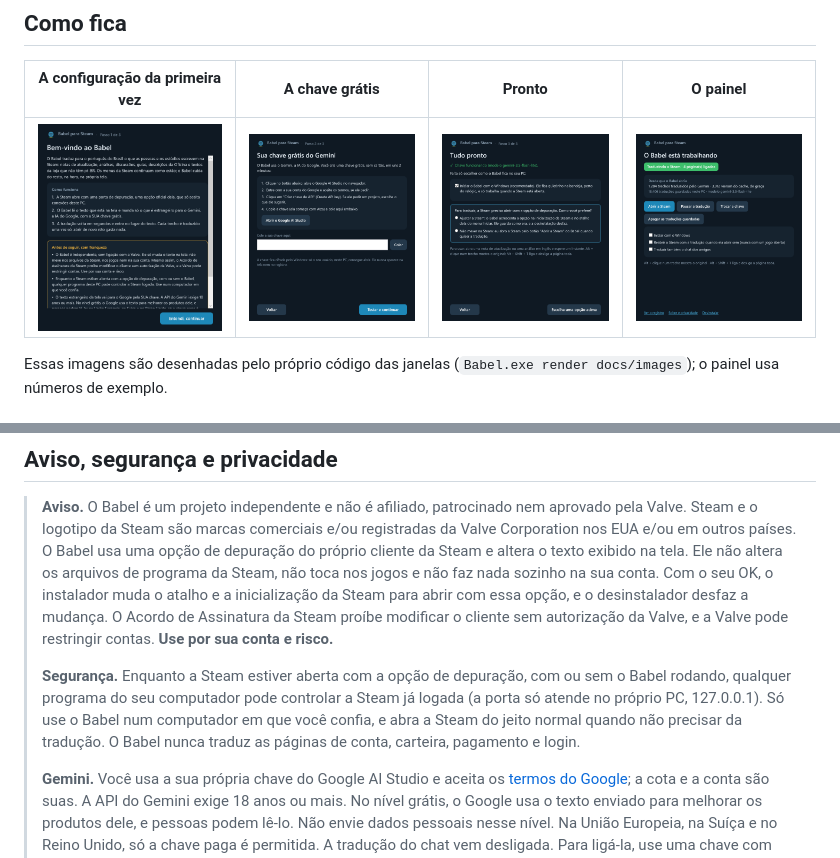
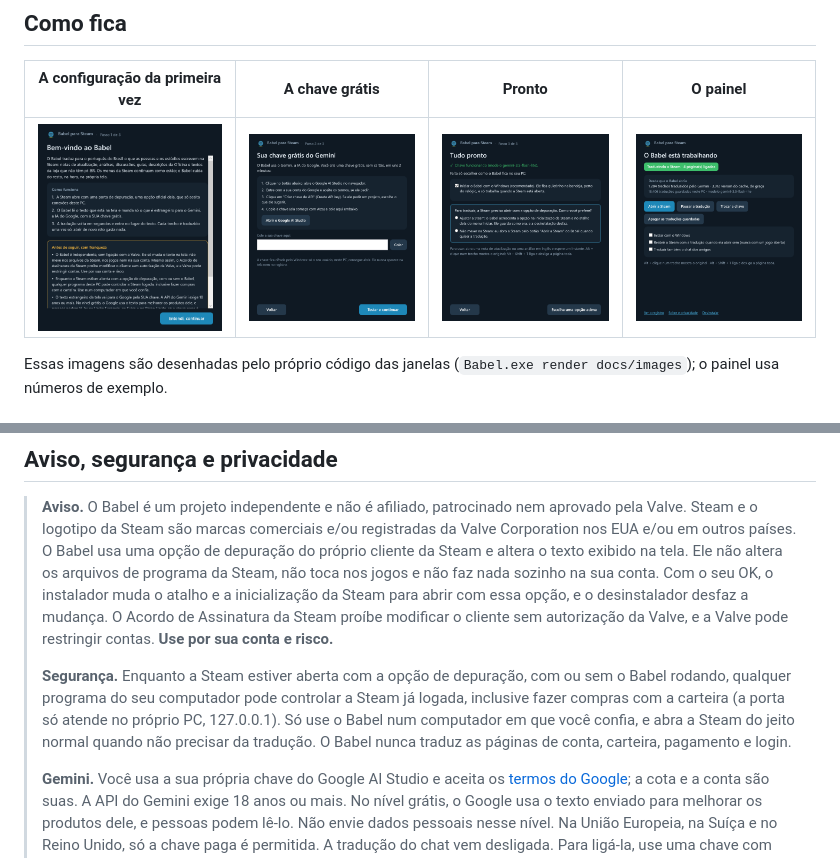
Before and after one commit to ThalzeronLabs/babel-steam, a Markdown page: README.md, 2 parts joined by grey strips. Rendered like a GitHub page; pictures changed too: docs/images/setup-1.png.

```diff
--- a/README.md
+++ b/README.md
@@ -98,7 +98,7 @@ Depois disso, é só usar a Steam. Abra uma nota de atualização ou uma anális
 
 > **Aviso.** O Babel é um projeto independente e não é afiliado, patrocinado nem aprovado pela Valve. Steam e o logotipo da Steam são marcas comerciais e/ou registradas da Valve Corporation nos EUA e/ou em outros países. O Babel usa uma opção de depuração do próprio cliente da Steam e altera o texto exibido na tela. Ele não altera os arquivos de programa da Steam, não toca nos jogos e não faz nada sozinho na sua conta. Com o seu OK, o instalador muda o atalho e a inicialização da Steam para abrir com essa opção, e o desinstalador desfaz a mudança. O Acordo de Assinatura da Steam proíbe modificar o cliente sem autorização da Valve, e a Valve pode restringir contas. **Use por sua conta e risco.**
 >
-> **Segurança.** Enquanto a Steam estiver aberta com a opção de depuração, com ou sem o Babel rodando, qualquer programa do seu computador pode controlar a Steam já logada (a porta só atende no próprio PC, 127.0.0.1). Só use o Babel num computador em que você confia, e abra a Steam do jeito normal quando não precisar da tradução. O Babel nunca traduz as páginas de conta, carteira, pagamento e login.
+> **Segurança.** Enquanto a Steam estiver aberta com a opção de depuração, com ou sem o Babel rodando, qualquer programa do seu computador pode controlar a Steam já logada, inclusive fazer compras com a carteira (a porta só atende no próprio PC, 127.0.0.1). Só use o Babel num computador em que você confia, e abra a Steam do jeito normal quando não precisar da tradução. O Babel nunca traduz as páginas de conta, carteira, pagamento e login.
 >
 > **Gemini.** Você usa a sua própria chave do Google AI Studio e aceita os [termos do Google](https://ai.google.dev/gemini-api/terms); a cota e a conta são suas. A API do Gemini exige 18 anos ou mais. No nível grátis, o Google usa o texto enviado para melhorar os produtos dele, e pessoas podem lê-lo. Não envie dados pessoais nesse nível. Na União Europeia, na Suíça e no Reino Unido, só a chave paga é permitida. A tradução do chat vem desligada. Para ligá-la, use uma chave com faturamento ativado. O Babel não tem servidor: nada passa por nós.
 
```
Also changed, not shown: README.en.md (+1 -1 lines), 1 other file.
